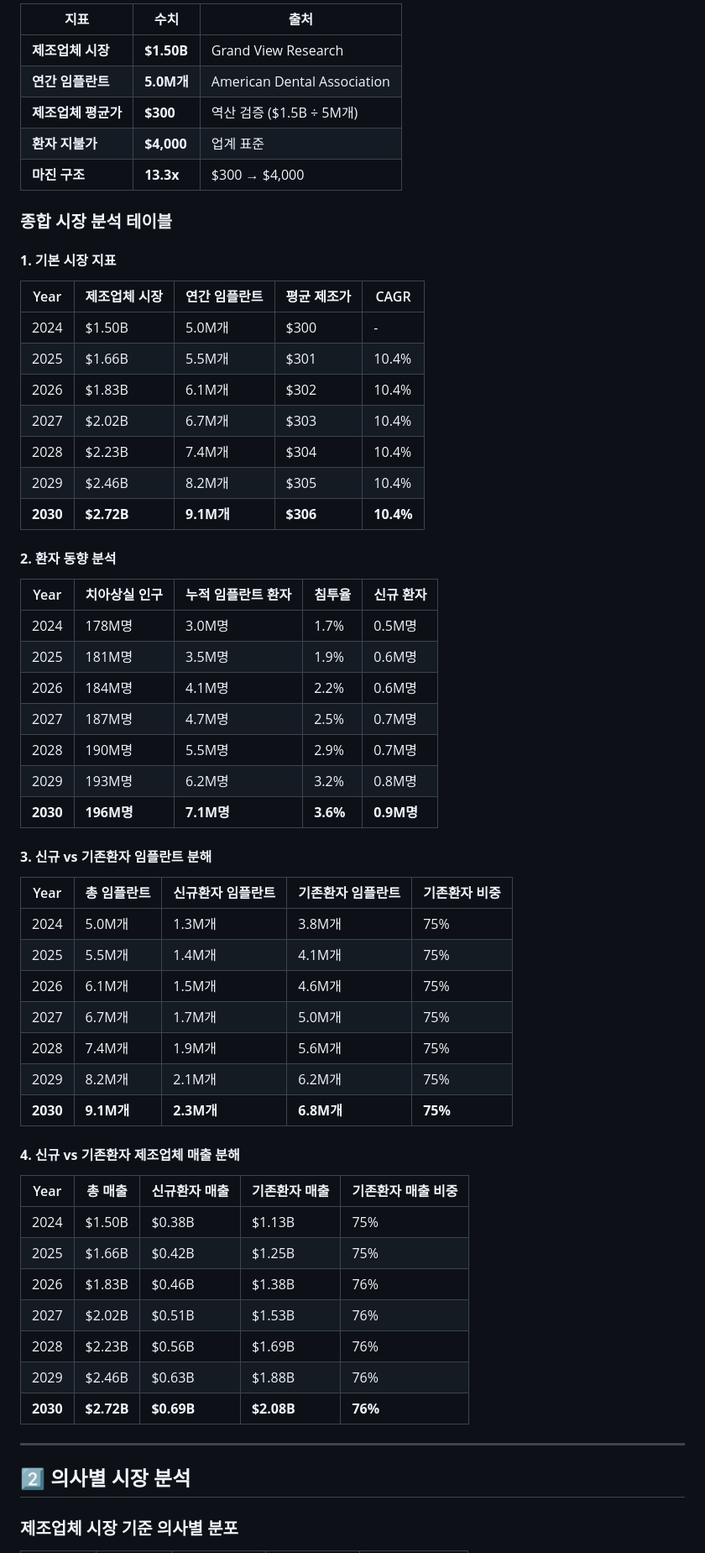
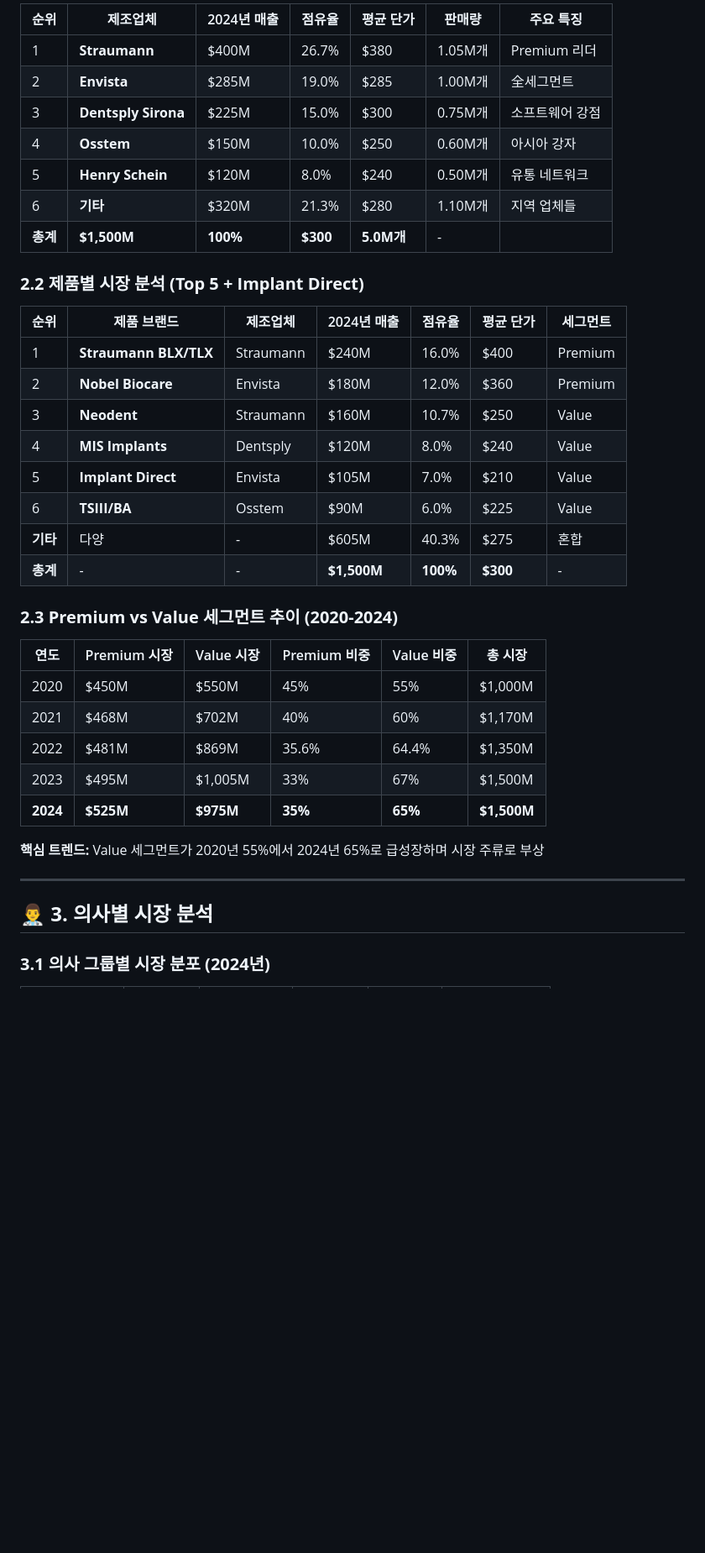
Before and after one commit to kris-data/kiis-investor-pitch, a Markdown page: docs/Financial_Model_Updates.md, the part around one of its changes. Shown at 84% size. Drawn GitHub-style; blank space fills up the shorter version.

```diff
--- a/docs/Financial_Model_Updates.md
+++ b/docs/Financial_Model_Updates.md
@@ -27,61 +59,42 @@
 
-| 지표 | 수치 | 출처 |
-|------|------|------|
-| **제조업체 시장** | **$1.50B** | Grand View Research |
-| **연간 임플란트** | **5.0M개** | American Dental Association |
-| **제조업체 평균가** | **$300** | 역산 검증 ($1.5B ÷ 5M개) |
-| **환자 지불가** | **$4,000** | 업계 표준 |
-| **마진 구조** | **13.3x** | $300 → $4,000 |
+| 순위 | 제조업체 | 2024년 매출 | 점유율 | 평균 단가 | 판매량 | 주요 특징 |
+|------|----------|------------|--------|----------|--------|----------|
+| 1 | **Straumann** | $400M | 26.7% | $380 | 1.05M개 | Premium 리더 |
+| 2 | **Envista** | $285M | 19.0% | $285 | 1.00M개 | 全세그먼트 |
+| 3 | **Dentsply Sirona** | $225M | 15.0% | $300 | 0.75M개 | 소프트웨어 강점 |
+| 4 | **Osstem** | $150M | 10.0% | $250 | 0.60M개 | 아시아 강자 |
+| 5 | **Henry Schein** | $120M | 8.0% | $240 | 0.50M개 | 유통 네트워크 |
+| 6 | **기타** | $320M | 21.3% | $280 | 1.10M개 | 지역 업체들 |
+| **총계** | **$1,500M** | **100%** | **$300** | **5.0M개** | - |
 
-### **종합 시장 분석 테이블**
+### **2.2 제품별 시장 분석 (Top 5 + Implant Direct)**
 
-#### **1. 기본 시장 지표**
-| Year | 제조업체 시장 | 연간 임플란트 | 평균 제조가 | CAGR |
-|------|-------------|-------------|----------|------|
-| 2024 | $1.50B | 5.0M개 | $300 | - |
-| 2025 | $1.66B | 5.5M개 | $301 | 10.4% |
-| 2026 | $1.83B | 6.1M개 | $302 | 10.4% |
-| 2027 | $2.02B | 6.7M개 | $303 | 10.4% |
-| 2028 | $2.23B | 7.4M개 | $304 | 10.4% |
-| 2029 | $2.46B | 8.2M개 | $305 | 10.4% |
-| **2030** | **$2.72B** | **9.1M개** | **$306** | **10.4%** |
+| 순위 | 제품 브랜드 | 제조업체 | 2024년 매출 | 점유율 | 평균 단가 | 세그먼트 |
+|------|------------|----------|------------|--------|----------|----------|
+| 1 | **Straumann BLX/TLX** | Straumann | $240M | 16.0% | $400 | Premium |
+| 2 | **Nobel Biocare** | Envista | $180M | 12.0% | $360 | Premium |
+| 3 | **Neodent** | Straumann | $160M | 10.7% | $250 | Value |
+| 4 | **MIS Implants** | Dentsply | $120M | 8.0% | $240 | Value |
+| 5 | **Implant Direct** | Envista | $105M | 7.0% | $210 | Value |
+| 6 | **TSIII/BA** | Osstem | $90M | 6.0% | $225 | Value |
+| **기타** | 다양 | - | $605M | 40.3% | $275 | 혼합 |
+| **총계** | - | - | **$1,500M** | **100%** | **$300** | - |
 
-#### **2. 환자 동향 분석**
-| Year | 치아상실 인구 | 누적 임플란트 환자 | 침투율 | 신규 환자 |
-|------|-------------|------------------|--------|----------|
-| 2024 | 178M명 | 3.0M명 | 1.7% | 0.5M명 |
-| 2025 | 181M명 | 3.5M명 | 1.9% | 0.6M명 |
-| 2026 | 184M명 | 4.1M명 | 2.2% | 0.6M명 |
-| 2027 | 187M명 | 4.7M명 | 2.5% | 0.7M명 |
-| 2028 | 190M명 | 5.5M명 | 2.9% | 0.7M명 |
-| 2029 | 193M명 | 6.2M명 | 3.2% | 0.8M명 |
-| **2030** | **196M명** | **7.1M명** | **3.6%** | **0.9M명** |
+### **2.3 Premium vs Value 세그먼트 추이 (2020-2024)**
 
-#### **3. 신규 vs 기존환자 임플란트 분해**
-| Year | 총 임플란트 | 신규환자 임플란트 | 기존환자 임플란트 | 기존환자 비중 |
-|------|-----------|-----------------|-----------------|-------------|
-| 2024 | 5.0M개 | 1.3M개 | 3.8M개 | 75% |
-| 2025 | 5.5M개 | 1.4M개 | 4.1M개 | 75% |
-| 2026 | 6.1M개 | 1.5M개 | 4.6M개 | 75% |
-| 2027 | 6.7M개 | 1.7M개 | 5.0M개 | 75% |
-| 2028 | 7.4M개 | 1.9M개 | 5.6M개 | 75% |
-| 2029 | 8.2M개 | 2.1M개 | 6.2M개 | 75% |
-| **2030** | **9.1M개** | **2.3M개** | **6.8M개** | **75%** |
+| 연도 | Premium 시장 | Value 시장 | Premium 비중 | Value 비중 | 총 시장 |
+|------|-------------|-----------|-------------|-----------|---------|
+| 2020 | $450M | $550M | 45% | 55% | $1,000M |
+| 2021 | $468M | $702M | 40% | 60% | $1,170M |
+| 2022 | $481M | $869M | 35.6% | 64.4% | $1,350M |
+| 2023 | $495M | $1,005M | 33% | 67% | $1,500M |
+| **2024** | **$525M** | **$975M** | **35%** | **65%** | **$1,500M** |
 
-#### **4. 신규 vs 기존환자 제조업체 매출 분해**
-| Year | 총 매출 | 신규환자 매출 | 기존환자 매출 | 기존환자 매출 비중 |
-|------|---------|-------------|-------------|-----------------|
-| 2024 | $1.50B | $0.38B | $1.13B | 75% |
-| 2025 | $1.66B | $0.42B | $1.25B | 75% |
-| 2026 | $1.83B | $0.46B | $1.38B | 76% |
-| 2027 | $2.02B | $0.51B | $1.53B | 76% |
-| 2028 | $2.23B | $0.56B | $1.69B | 76% |
-| 2029 | $2.46B | $0.63B | $1.88B | 76% |
-| **2030** | **$2.72B** | **$0.69B** | **$2.08B** | **76%** |
+**핵심 트렌드:** Value 세그먼트가 2020년 55%에서 2024년 65%로 급성장하며 시장 주류로 부상
 
 ---
 
-## 2️⃣ **의사별 시장 분석**
+## 👨‍⚕️ **3. 의사별 시장 분석**
 
-### **제조업체 시장 기준 의사별 분포**
+### **3.1 의사 그룹별 시장 분포 (2024년)**
 
```
Also changed, not shown: other parts of docs/Financial_Model_Updates.md (+161 -205 lines).
